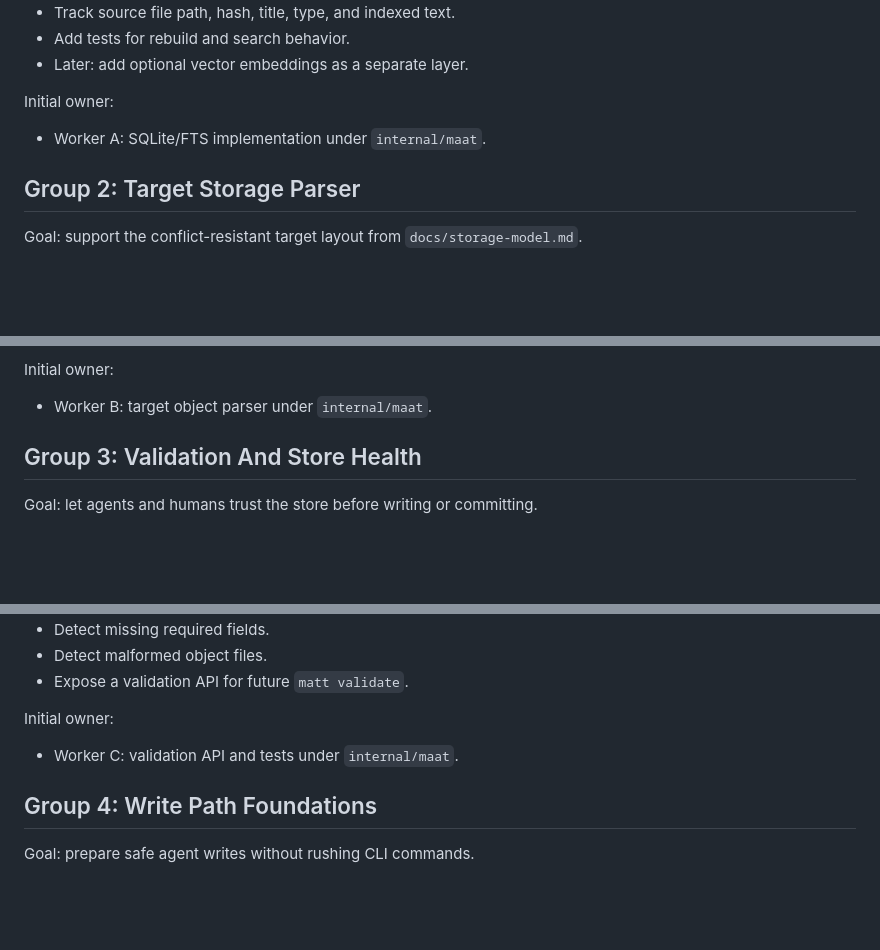
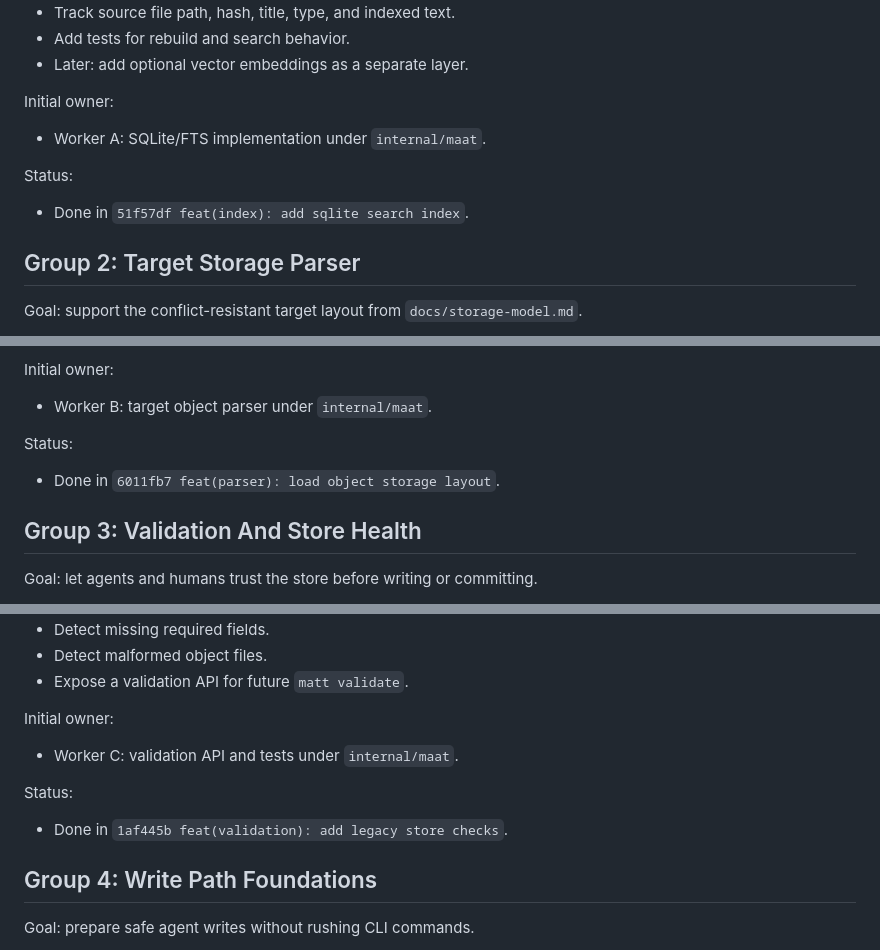
Before and after one commit to sunday-studio/maat, a Markdown page: docs/work-plan.md, 3 parts joined by grey strips. Drawn GitHub-style; blank space fills up the shorter version.

```diff
--- a/docs/work-plan.md
+++ b/docs/work-plan.md
@@ -21,6 +21,10 @@ Initial owner:
 
 - Worker A: SQLite/FTS implementation under `internal/maat`.
 
+Status:
+
+- Done in `51f57df feat(index): add sqlite search index`.
+
 ## Group 2: Target Storage Parser
 
 Goal: support the conflict-resistant target layout from `docs/storage-model.md`.
@@ -37,6 +41,10 @@ Tasks:
 Initial owner:
 
 - Worker B: target object parser under `internal/maat`.
+
+Status:
+
+- Done in `6011fb7 feat(parser): load object storage layout`.
 
 ## Group 3: Validation And Store Health
 
@@ -56,6 +64,10 @@ Initial owner:
 
 - Worker C: validation API and tests under `internal/maat`.
 
+Status:
+
+- Done in `1af445b feat(validation): add legacy store checks`.
+
 ## Group 4: Write Path Foundations
 
 Goal: prepare safe agent writes without rushing CLI commands.
```
Also changed, not shown: other parts of docs/work-plan.md (+4 -0 lines), ledger/2026-05.md (+16 -0 lines), projects/maat.md (+2 -1 lines).
